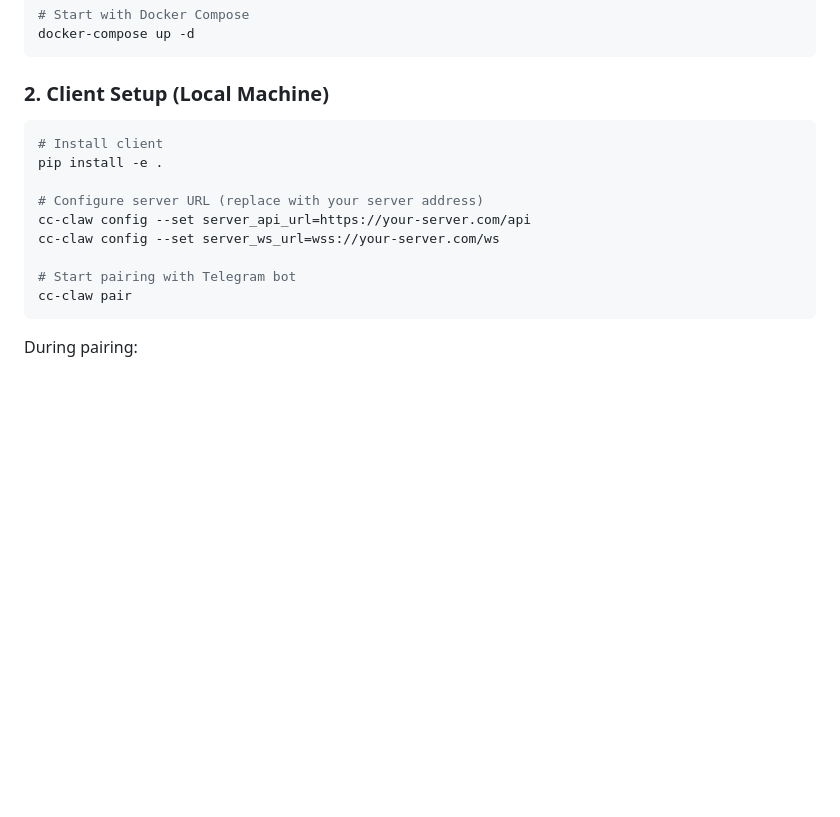
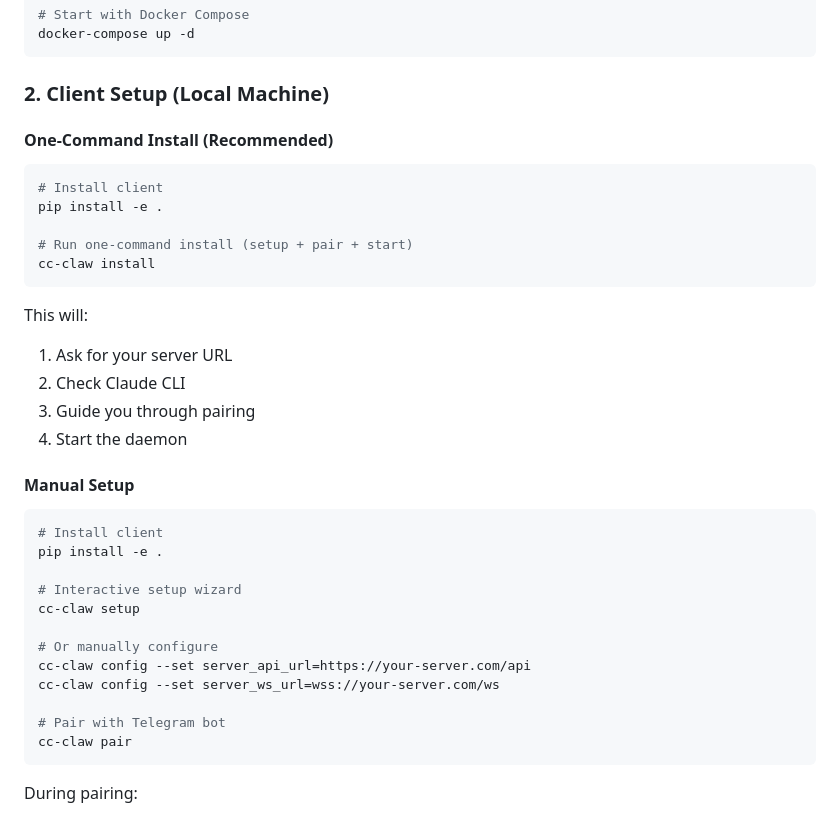
Before and after one commit to onlysyz/cc-claw, a Markdown page: README.md, the part around the change. GitHub-like rendering; blank space fills up the shorter version.

Commit message:
docs: update README with one-command install instructions
Co-Authored-By: Claude Opus 4.6 <noreply@anthropic.com>

````diff
--- a/README.md
+++ b/README.md
@@ -77,15 +77,36 @@ docker-compose up -d
 
 ### 2. Client Setup (Local Machine)
 
+#### One-Command Install (Recommended)
+
 ```bash
 # Install client
 pip install -e .
 
-# Configure server URL (replace with your server address)
+# Run one-command install (setup + pair + start)
+cc-claw install
+```
+
+This will:
+1. Ask for your server URL
+2. Check Claude CLI
+3. Guide you through pairing
+4. Start the daemon
+
+#### Manual Setup
+
+```bash
+# Install client
+pip install -e .
+
+# Interactive setup wizard
+cc-claw setup
+
+# Or manually configure
 cc-claw config --set server_api_url=https://your-server.com/api
 cc-claw config --set server_ws_url=wss://your-server.com/ws
 
-# Start pairing with Telegram bot
+# Pair with Telegram bot
 cc-claw pair
 ```
 
````
